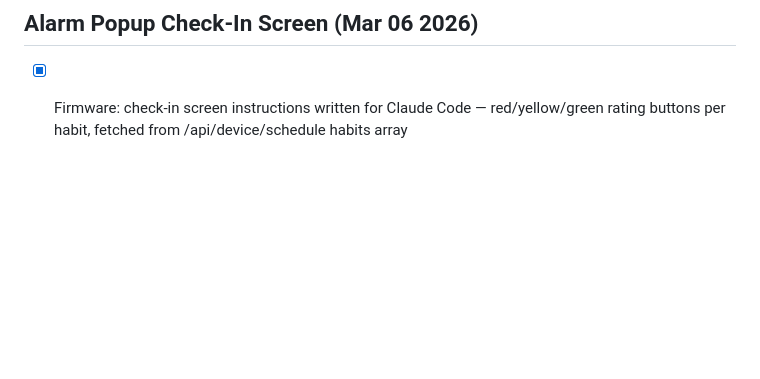
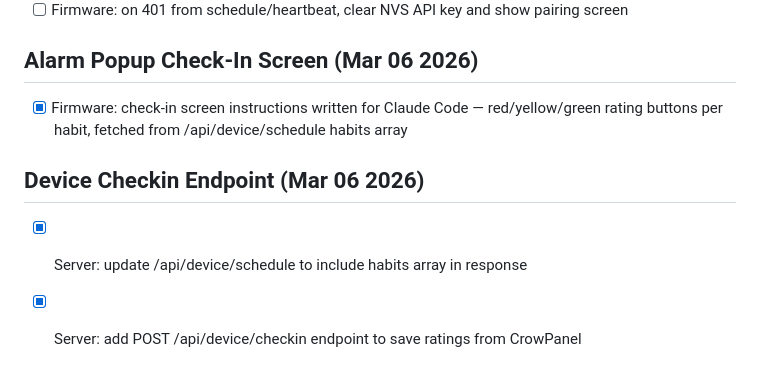
Before and after one commit to smeitler/jackdisplayFINAL, a Markdown page: todo.md, the part around the change. Rendered like a GitHub page; blank space fills up the shorter version.

Commit message:
Checkpoint: Added POST /api/device/checkin endpoint for CrowPanel to submit habit ratings. Updated GET /api/device/schedule to include user's active habits array. Both changes pushed to GitHub to trigger Railway redeploy.

```diff
--- a/todo.md
+++ b/todo.md
@@ -514,3 +514,8 @@
 ## Alarm Popup Check-In Screen (Mar 06 2026)
 
 - [x] Firmware: check-in screen instructions written for Claude Code — red/yellow/green rating buttons per habit, fetched from /api/device/schedule habits array
+
+## Device Checkin Endpoint (Mar 06 2026)
+
+- [x] Server: update /api/device/schedule to include habits array in response
+- [x] Server: add POST /api/device/checkin endpoint to save ratings from CrowPanel
```
